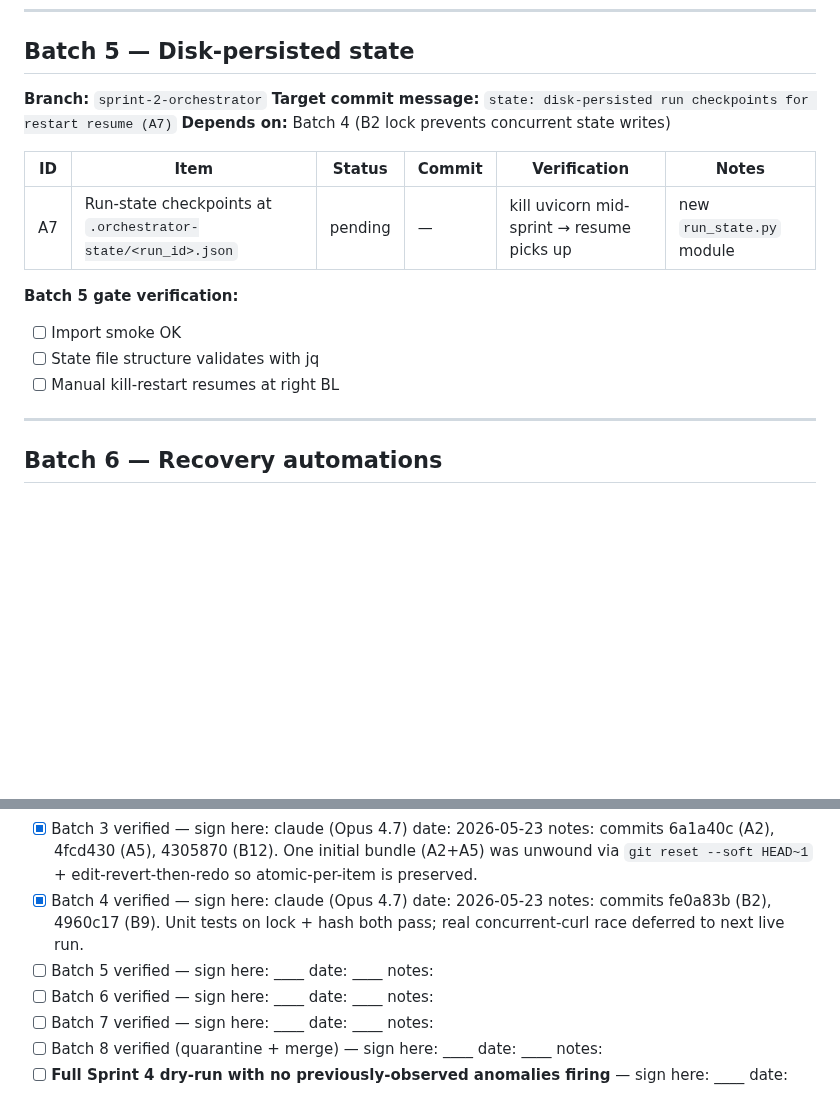
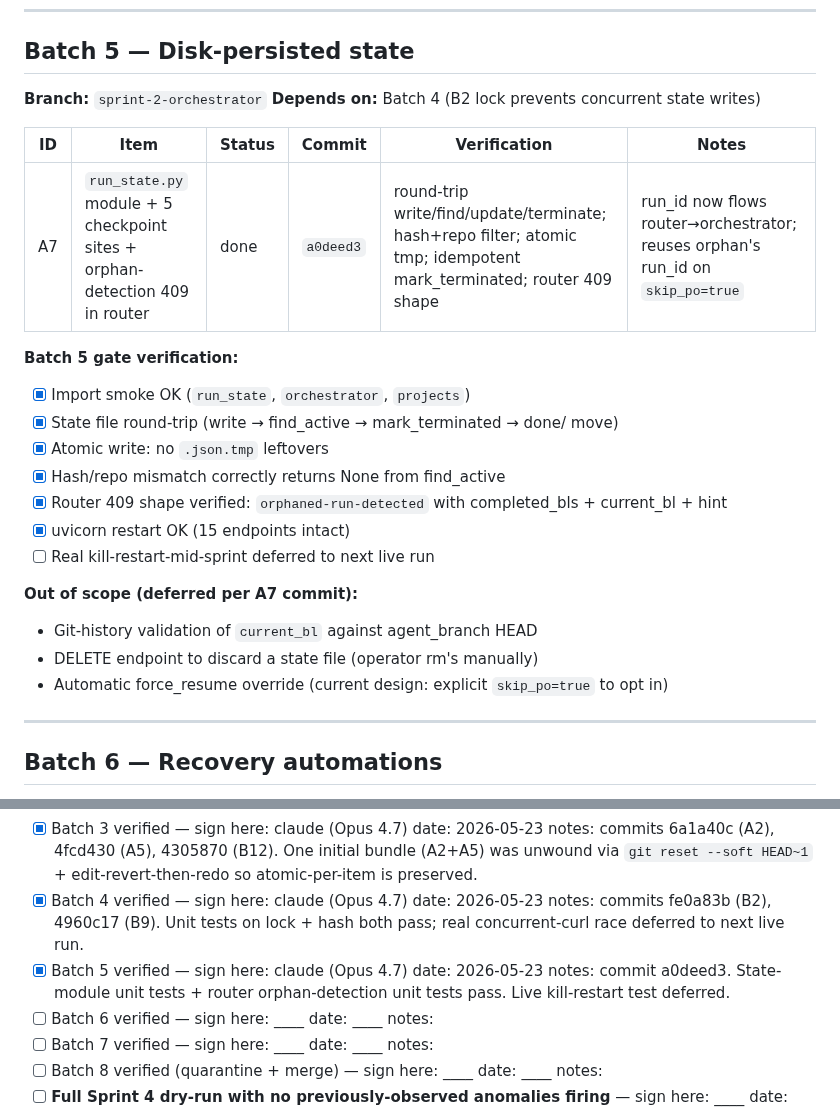
Before and after one commit to eugene-goldberg/agentic-skills, a Markdown page: IMPLEMENTATION_TRACKER.md, 2 parts joined by grey strips. Drawn GitHub-style; blank space fills up the shorter version.

Commit message:
tracker: Batch 5 done — disk-persisted state landed (A7)
Single-commit batch: a0deed3.

run_state.py module + orchestrator checkpoints + router orphan-detection
all in. Run IDs now flow router→orchestrator so the disk state file,
trace archive dir, and 409 lock metadata all share identity.

Deferred scope (documented in commit): git-history validation, DELETE
endpoint, automatic force_resume override. Current design requires the
operator to explicitly POST with skip_po=true to opt into resuming.

Co-Authored-By: Claude Opus 4.7 (1M context) <noreply@anthropic.com>

```diff
--- a/IMPLEMENTATION_TRACKER.md
+++ b/IMPLEMENTATION_TRACKER.md
@@ -116,17 +116,25 @@
 ## Batch 5 — Disk-persisted state
 
 **Branch:** `sprint-2-orchestrator`
-**Target commit message:** `state: disk-persisted run checkpoints for restart resume (A7)`
 **Depends on:** Batch 4 (B2 lock prevents concurrent state writes)
 
 | ID | Item | Status | Commit | Verification | Notes |
 |---|---|---|---|---|---|
-| A7 | Run-state checkpoints at `.orchestrator-state/<run_id>.json` | pending | — | kill uvicorn mid-sprint → resume picks up | new `run_state.py` module |
+| A7 | `run_state.py` module + 5 checkpoint sites + orphan-detection 409 in router | done | `a0deed3` | round-trip write/find/update/terminate; hash+repo filter; atomic tmp; idempotent mark_terminated; router 409 shape | run_id now flows router→orchestrator; reuses orphan's run_id on `skip_po=true` |
 
 **Batch 5 gate verification:**
-- [ ] Import smoke OK
-- [ ] State file structure validates with jq
-- [ ] Manual kill-restart resumes at right BL
+- [x] Import smoke OK (`run_state`, `orchestrator`, `projects`)
+- [x] State file round-trip (write → find_active → mark_terminated → done/ move)
+- [x] Atomic write: no `.json.tmp` leftovers
+- [x] Hash/repo mismatch correctly returns None from find_active
+- [x] Router 409 shape verified: `orphaned-run-detected` with completed_bls + current_bl + hint
+- [x] uvicorn restart OK (15 endpoints intact)
+- [ ] Real kill-restart-mid-sprint deferred to next live run
+
+**Out of scope (deferred per A7 commit):**
+- Git-history validation of `current_bl` against agent_branch HEAD
+- DELETE endpoint to discard a state file (operator rm's manually)
+- Automatic force_resume override (current design: explicit `skip_po=true` to opt in)
 
 ---
 
@@ -219,7 +227,7 @@
 - [x] Batch 2 verified — sign here: claude (Opus 4.7)  date: 2026-05-23  notes: commits b0b3914 (B1), ed80bec (B5). pgroup-kill confirmed against 3-process tree; idle_timeout default + math verified. Real disconnect test deferred to next live run.
 - [x] Batch 3 verified — sign here: claude (Opus 4.7)  date: 2026-05-23  notes: commits 6a1a40c (A2), 4fcd430 (A5), 4305870 (B12). One initial bundle (A2+A5) was unwound via `git reset --soft HEAD~1` + edit-revert-then-redo so atomic-per-item is preserved.
 - [x] Batch 4 verified — sign here: claude (Opus 4.7)  date: 2026-05-23  notes: commits fe0a83b (B2), 4960c17 (B9). Unit tests on lock + hash both pass; real concurrent-curl race deferred to next live run.
-- [ ] Batch 5 verified — sign here: ____  date: ____  notes:
+- [x] Batch 5 verified — sign here: claude (Opus 4.7)  date: 2026-05-23  notes: commit a0deed3. State-module unit tests + router orphan-detection unit tests pass. Live kill-restart test deferred.
 - [ ] Batch 6 verified — sign here: ____  date: ____  notes:
 - [ ] Batch 7 verified — sign here: ____  date: ____  notes:
 - [ ] Batch 8 verified (quarantine + merge) — sign here: ____  date: ____  notes:
```
